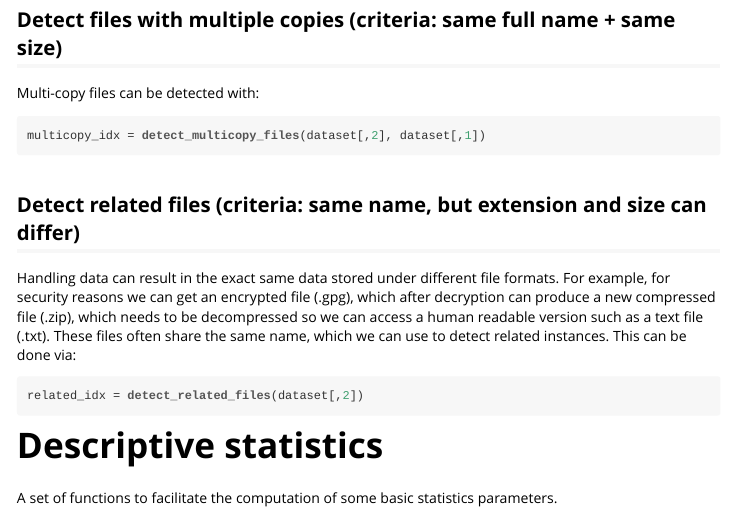
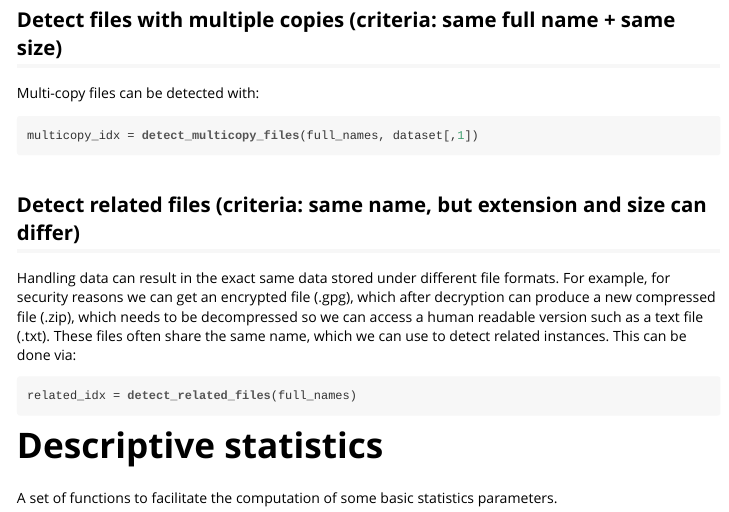
Before and after one commit to LionelMorgado/StorageXploreR, an R Markdown document (vignettes/Intro_StorageXploreR.Rmd): the page in a window 1100 px wide, from 3090 px down. The pictures show the output file vignettes/Intro_StorageXploreR.html that the author committed with the source, opened offline; long lines of code are wrapped.

Commit message:
Add files via upload

````diff
--- a/vignettes/Intro_StorageXploreR.Rmd
+++ b/vignettes/Intro_StorageXploreR.Rmd
@@ -129,14 +129,14 @@ Data redundancy can come in two main forms: files with multiple copies and same
 ## Detect files with multiple copies (criteria: same full name + same size)
 Multi-copy files can be detected with:
 ```{r detect_multicopy, eval=FALSE}
-multicopy_idx = detect_multicopy_files(dataset[,2], dataset[,1])
+multicopy_idx = detect_multicopy_files(full_names, dataset[,1])
 ```
 
 ## Detect related files (criteria: same name, but extension and size can differ)
 Handling data can result in the exact same data stored under different file formats. For example, for security reasons we can get an encrypted file (.gpg), which after decryption can produce a new compressed file (.zip), which needs to be decompressed so we can access a human readable version such as a text file (.txt). These files often share the same name, which we can use to detect related instances.
 This can be done via:
 ```{r detect_related, eval=FALSE}
-related_idx = detect_related_files(dataset[,2])
+related_idx = detect_related_files(full_names)
 ```
 
 
````
Also changed, not shown: vignettes/Intro_StorageXploreR.html.
